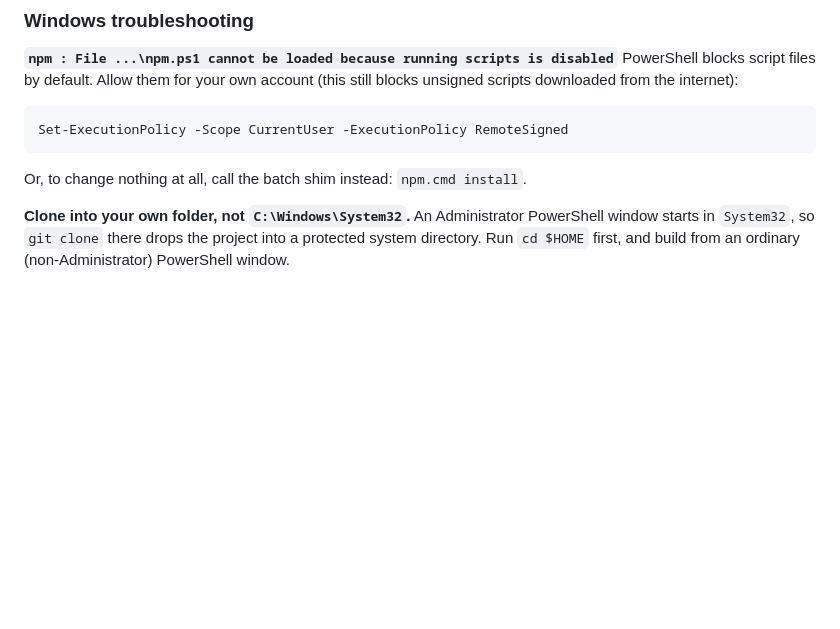
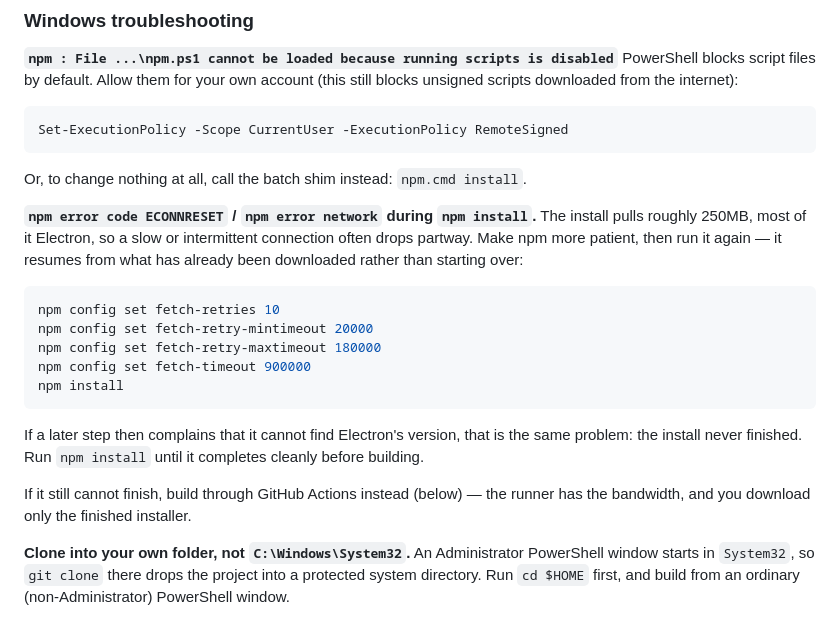
Before and after one commit to umokayhere-ux/offline_pos, a Markdown page: README.md, the part around the change. Drawn GitHub-style; blank space fills up the shorter version.

Commit message:
Document the ECONNRESET retry settings for slow connections

````diff
--- a/README.md
+++ b/README.md
@@ -348,6 +348,26 @@ Set-ExecutionPolicy -Scope CurrentUser -ExecutionPolicy RemoteSigned
 
 Or, to change nothing at all, call the batch shim instead: `npm.cmd install`.
 
+**`npm error code ECONNRESET` / `npm error network` during `npm install`.**
+The install pulls roughly 250MB, most of it Electron, so a slow or intermittent
+connection often drops partway. Make npm more patient, then run it again — it
+resumes from what has already been downloaded rather than starting over:
+
+```powershell
+npm config set fetch-retries 10
+npm config set fetch-retry-mintimeout 20000
+npm config set fetch-retry-maxtimeout 180000
+npm config set fetch-timeout 900000
+npm install
+```
+
+If a later step then complains that it cannot find Electron's version, that is
+the same problem: the install never finished. Run `npm install` until it
+completes cleanly before building.
+
+If it still cannot finish, build through GitHub Actions instead (below) — the
+runner has the bandwidth, and you download only the finished installer.
+
 **Clone into your own folder, not `C:\Windows\System32`.** An Administrator
 PowerShell window starts in `System32`, so `git clone` there drops the project
 into a protected system directory. Run `cd $HOME` first, and build from an
````
